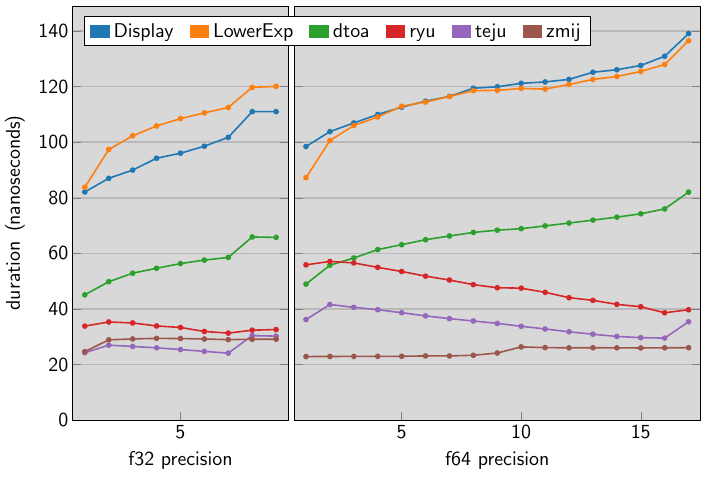
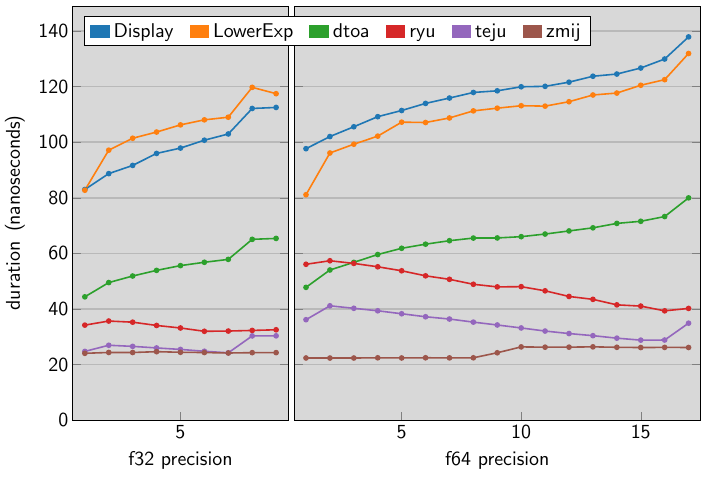
Before and after one commit to dtolnay/dtoa-benchmark, a LaTeX figure (chart/performance.tex): the whole page. Compiled offline with pdfLaTeX.

Commit message:
Update data with latest zmij f32 optimizations

```diff
--- a/chart/performance.tex
+++ b/chart/performance.tex
@@ -167,118 +167,118 @@
   set layers,
 ]
   \addplot[color=Display] coordinates {
-    (1, 98.46)
-    (2, 103.81)
-    (3, 106.93)
-    (4, 109.98)
-    (5, 112.61)
-    (6, 114.75)
-    (7, 116.49)
-    (8, 119.42)
-    (9, 119.95)
-    (10, 121.19)
-    (11, 121.68)
-    (12, 122.61)
-    (13, 125.16)
-    (14, 126.07)
-    (15, 127.61)
-    (16, 130.91)
-    (17, 139.06)
+    (1, 97.68)
+    (2, 102.04)
+    (3, 105.56)
+    (4, 109.19)
+    (5, 111.41)
+    (6, 113.96)
+    (7, 115.89)
+    (8, 117.90)
+    (9, 118.49)
+    (10, 119.94)
+    (11, 120.10)
+    (12, 121.60)
+    (13, 123.73)
+    (14, 124.52)
+    (15, 126.69)
+    (16, 129.92)
+    (17, 137.88)
   };
   \addplot[color=LowerExp] coordinates {
-    (1, 87.27)
-    (2, 100.58)
-    (3, 106.02)
-    (4, 109.09)
-    (5, 112.94)
-    (6, 114.44)
-    (7, 116.46)
-    (8, 118.54)
-    (9, 118.65)
-    (10, 119.34)
-    (11, 119.10)
-    (12, 120.79)
-    (13, 122.58)
-    (14, 123.64)
-    (15, 125.45)
-    (16, 127.97)
-    (17, 136.47)
+    (1, 81.12)
+    (2, 96.13)
+    (3, 99.29)
+    (4, 102.19)
+    (5, 107.22)
+    (6, 107.09)
+    (7, 108.73)
+    (8, 111.28)
+    (9, 112.25)
+    (10, 113.13)
+    (11, 112.98)
+    (12, 114.57)
+    (13, 116.99)
+    (14, 117.68)
+    (15, 120.49)
+    (16, 122.50)
+    (17, 131.91)
   };
   \addplot[color=dtoa] coordinates {
-    (1, 48.98)
-    (2, 55.78)
-    (3, 58.37)
-    (4, 61.39)
-    (5, 63.16)
-    (6, 64.94)
-    (7, 66.28)
-    (8, 67.57)
-    (9, 68.37)
-    (10, 68.92)
-    (11, 69.92)
-    (12, 70.94)
-    (13, 71.99)
-    (14, 73.06)
-    (15, 74.26)
-    (16, 76.02)
-    (17, 82.05)
+    (1, 47.81)
+    (2, 54.06)
+    (3, 56.80)
+    (4, 59.62)
+    (5, 61.86)
+    (6, 63.34)
+    (7, 64.59)
+    (8, 65.54)
+    (9, 65.58)
+    (10, 66.04)
+    (11, 66.98)
+    (12, 68.10)
+    (13, 69.22)
+    (14, 70.81)
+    (15, 71.57)
+    (16, 73.27)
+    (17, 79.99)
   };
   \addplot[color=ryu] coordinates {
-    (1, 55.90)
-    (2, 57.13)
-    (3, 56.60)
-    (4, 55.00)
-    (5, 53.52)
-    (6, 51.85)
-    (7, 50.45)
-    (8, 48.78)
-    (9, 47.67)
-    (10, 47.52)
-    (11, 46.02)
-    (12, 44.11)
-    (13, 43.13)
-    (14, 41.70)
-    (15, 40.84)
-    (16, 38.68)
-    (17, 39.75)
+    (1, 56.11)
+    (2, 57.38)
+    (3, 56.42)
+    (4, 55.21)
+    (5, 53.77)
+    (6, 51.96)
+    (7, 50.70)
+    (8, 48.92)
+    (9, 47.98)
+    (10, 48.06)
+    (11, 46.57)
+    (12, 44.54)
+    (13, 43.50)
+    (14, 41.52)
+    (15, 41.07)
+    (16, 39.37)
+    (17, 40.24)
   };
   \addplot[color=teju] coordinates {
-    (1, 36.23)
-    (2, 41.64)
-    (3, 40.63)
-    (4, 39.77)
-    (5, 38.69)
-    (6, 37.55)
-    (7, 36.57)
-    (8, 35.72)
-    (9, 34.85)
-    (10, 33.81)
-    (11, 32.85)
-    (12, 31.83)
-    (13, 30.96)
-    (14, 30.16)
-    (15, 29.73)
-    (16, 29.57)
-    (17, 35.45)
+    (1, 36.18)
+    (2, 41.17)
+    (3, 40.28)
+    (4, 39.39)
+    (5, 38.32)
+    (6, 37.24)
+    (7, 36.42)
+    (8, 35.31)
+    (9, 34.28)
+    (10, 33.21)
+    (11, 32.10)
+    (12, 31.20)
+    (13, 30.44)
+    (14, 29.54)
+    (15, 28.83)
+    (16, 28.87)
+    (17, 34.93)
   };
   \addplot[color=zmij] coordinates {
-    (1, 22.92)
-    (2, 22.96)
-    (3, 22.97)
-    (4, 23.01)
-    (5, 23.01)
-    (6, 23.16)
-    (7, 23.15)
-    (8, 23.39)
-    (9, 24.20)
+    (1, 22.41)
+    (2, 22.39)
+    (3, 22.40)
+    (4, 22.48)
+    (5, 22.42)
+    (6, 22.49)
+    (7, 22.45)
+    (8, 22.48)
+    (9, 24.29)
     (10, 26.40)
-    (11, 26.15)
-    (12, 26.07)
-    (13, 26.10)
-    (14, 26.06)
-    (15, 26.01)
-    (16, 26.07)
-    (17, 26.12)
+    (11, 26.30)
+    (12, 26.31)
+    (13, 26.42)
+    (14, 26.26)
+    (15, 26.17)
+    (16, 26.22)
+    (17, 26.19)
   };
   \legend{};
 \end{axis}
```
Also changed, not shown: performance.png, chart/performance.tex (108 more changed lines).
